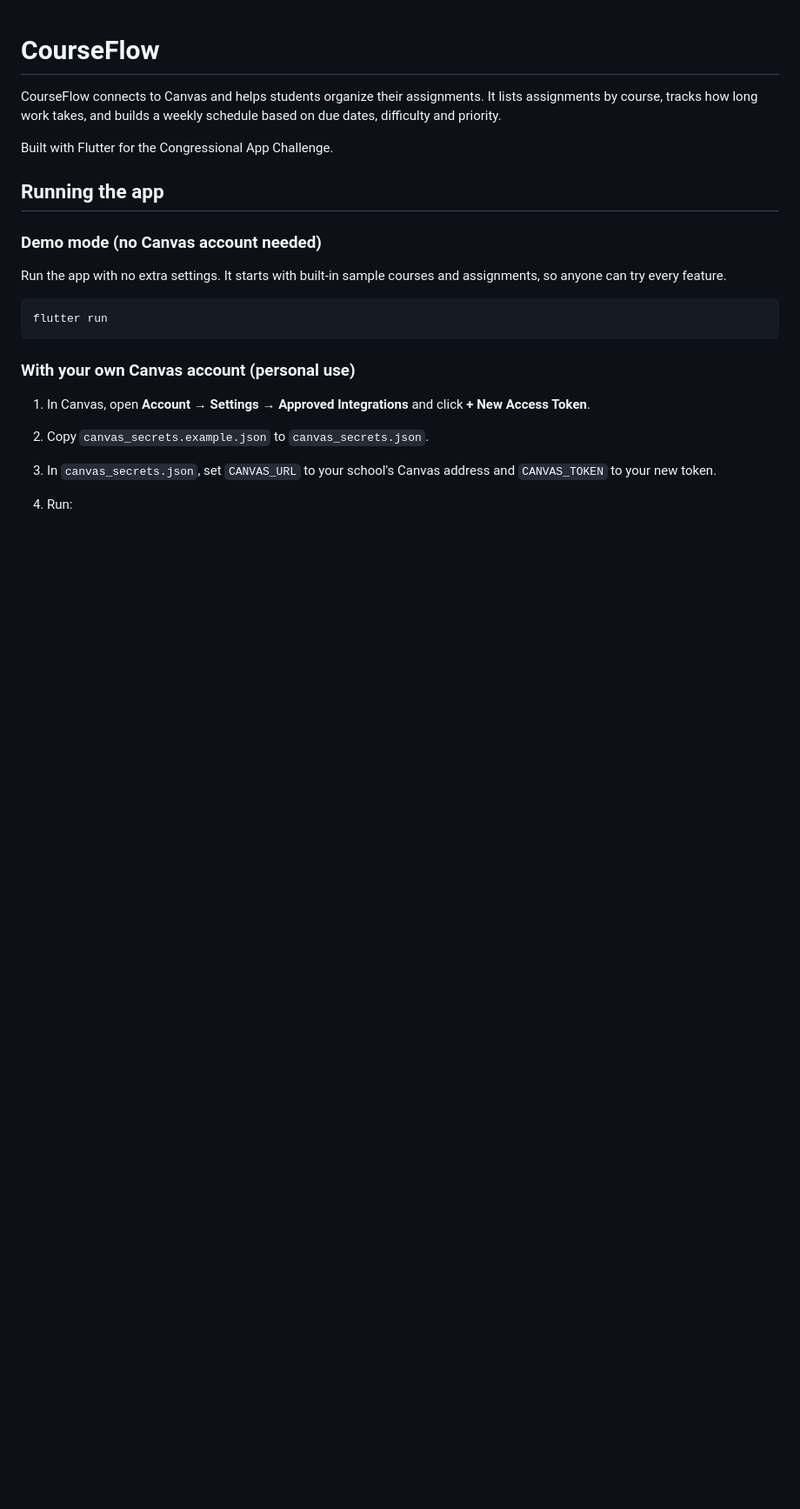
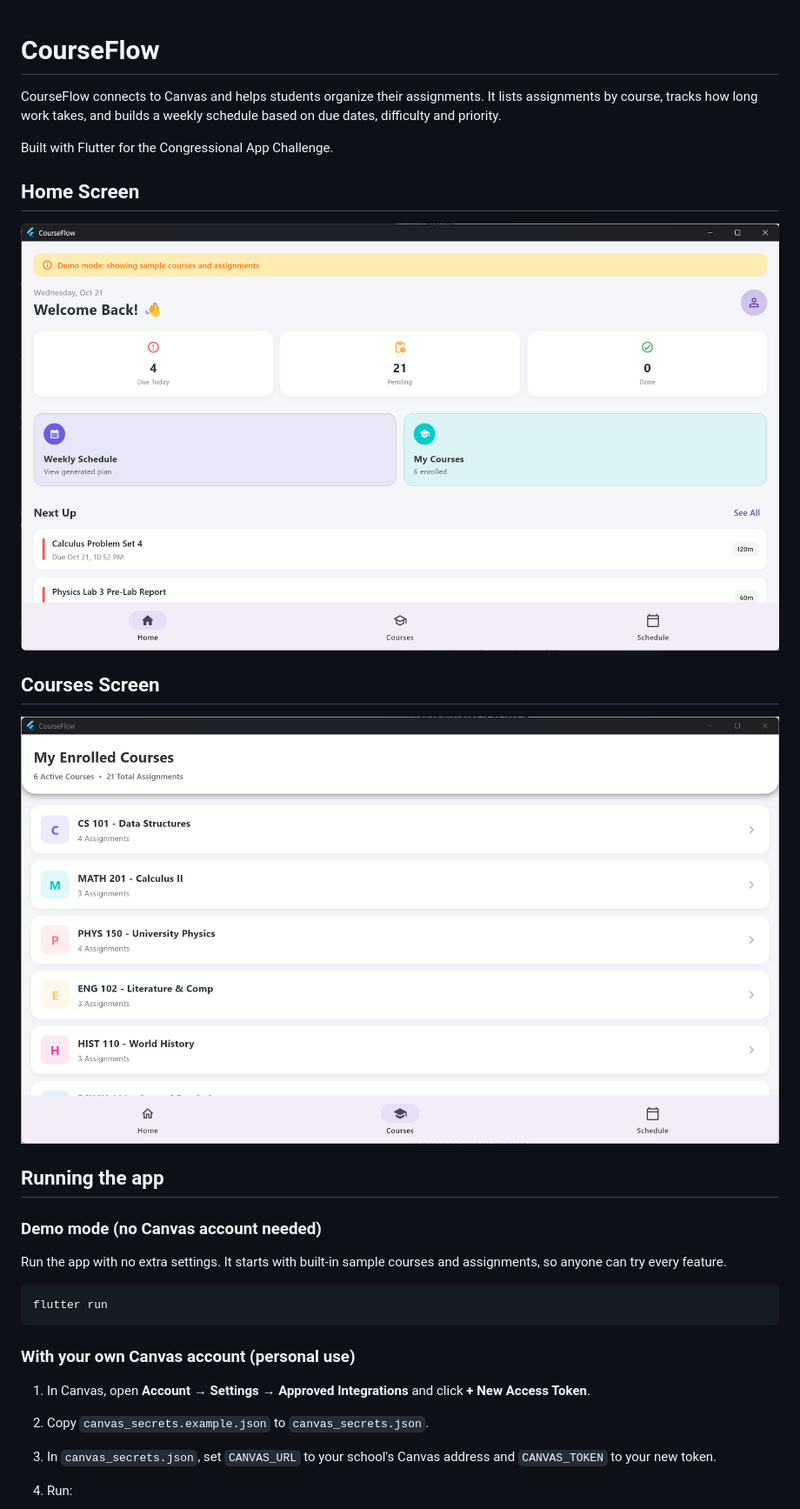
Before and after one commit to shanadraphael-ops/CourseFlow, a Markdown page: README.md, the part around the change. Shown: that part at 87% size. Drawn GitHub-style; pictures changed too: docs/screenshots/courses.png (added), docs/screenshots/home.png (added); blank space fills up the shorter version.

Commit message:
Added screenshots

```diff
--- a/README.md
+++ b/README.md
@@ -5,6 +5,12 @@ It lists assignments by course, tracks how long work takes, and builds a weekly
 schedule based on due dates, difficulty and priority.
 
 Built with Flutter for the Congressional App Challenge.
+
+## Home Screen
+![CourseFlow home screen](docs/screenshots/home.png)
+
+## Courses Screen
+![CourseFlow home screen](docs/screenshots/courses.png)
 
 ## Running the app
 
```
